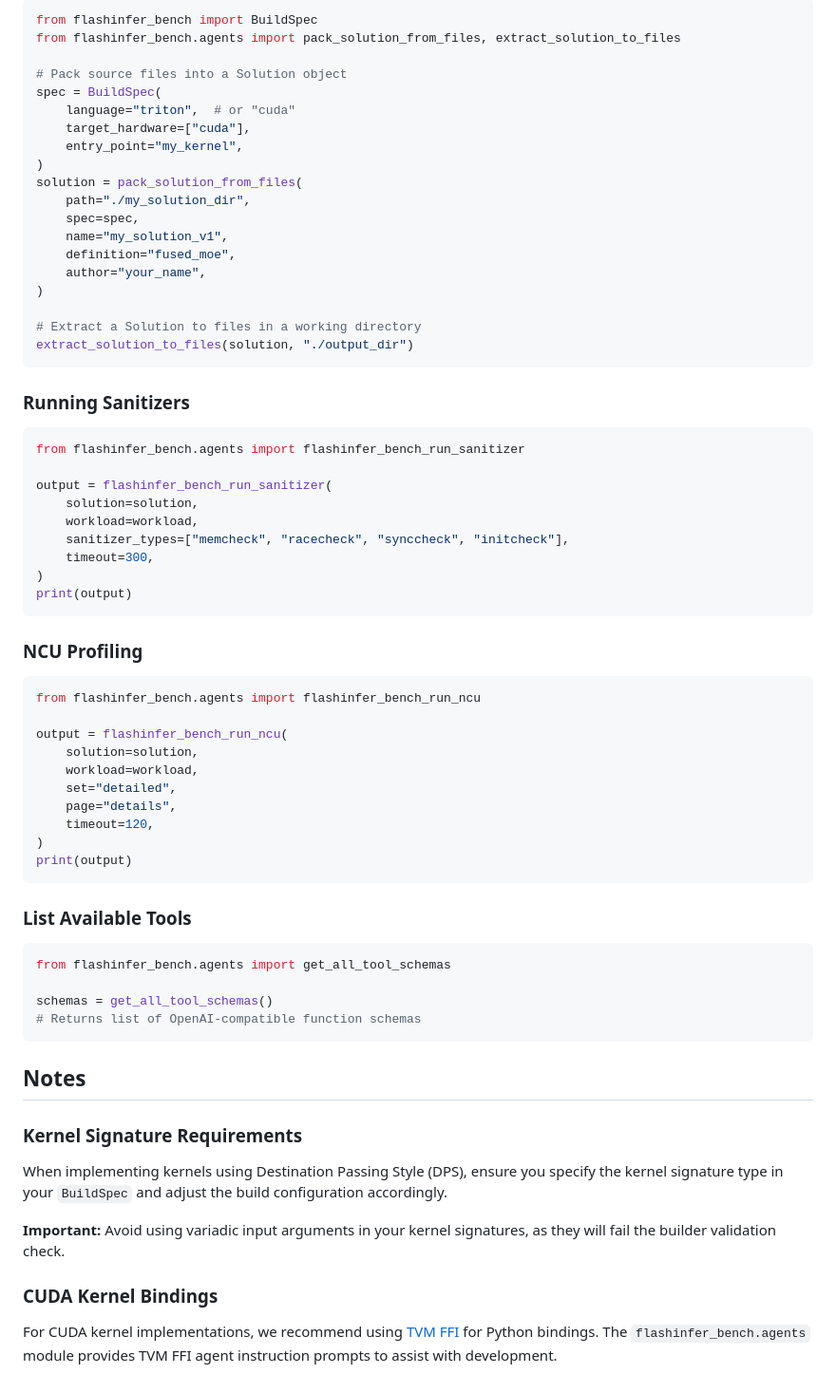
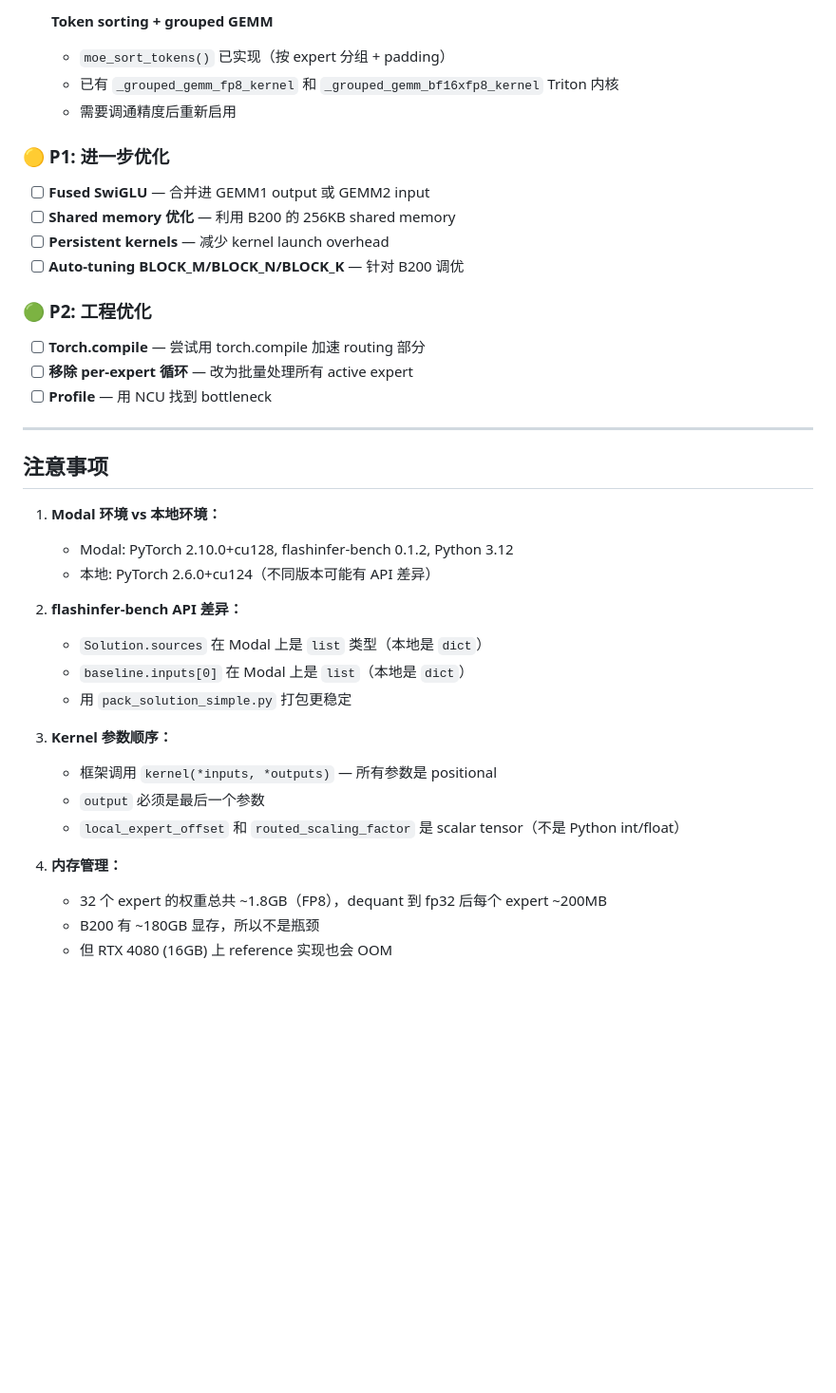
Before and after one commit to yujiaoliang/Fused_Moe, a Markdown page: README.md, the part around one of its changes. Shown at 95% size. Rendered like a GitHub page; blank space fills up the shorter version.

Commit message:
docs: update README with Modal workflow, architecture docs, and optimization TODOs

````diff
--- a/README.md
+++ b/README.md
@@ -156,72 +169,41 @@ flashinfer-bench-starter-kit/
 
-```python
-from flashinfer_bench import BuildSpec
-from flashinfer_bench.agents import pack_solution_from_files, extract_solution_to_files
+- [ ] **Token sorting + grouped GEMM**
+  - `moe_sort_tokens()` 已实现（按 expert 分组 + padding）
+  - 已有 `_grouped_gemm_fp8_kernel` 和 `_grouped_gemm_bf16xfp8_kernel` Triton 内核
+  - 需要调通精度后重新启用
 
-# Pack source files into a Solution object
-spec = BuildSpec(
-    language="triton",  # or "cuda"
-    target_hardware=["cuda"],
-    entry_point="my_kernel",
-)
-solution = pack_solution_from_files(
-    path="./my_solution_dir",
-    spec=spec,
-    name="my_solution_v1",
-    definition="fused_moe",
-    author="your_name",
-)
+### 🟡 P1: 进一步优化
 
-# Extract a Solution to files in a working directory
-extract_solution_to_files(solution, "./output_dir")
-```
+- [ ] **Fused SwiGLU** — 合并进 GEMM1 output 或 GEMM2 input
+- [ ] **Shared memory 优化** — 利用 B200 的 256KB shared memory
+- [ ] **Persistent kernels** — 减少 kernel launch overhead
+- [ ] **Auto-tuning BLOCK_M/BLOCK_N/BLOCK_K** — 针对 B200 调优
 
-### Running Sanitizers
+### 🟢 P2: 工程优化
 
-```python
-from flashinfer_bench.agents import flashinfer_bench_run_sanitizer
+- [ ] **Torch.compile** — 尝试用 torch.compile 加速 routing 部分
+- [ ] **移除 per-expert 循环** — 改为批量处理所有 active expert
+- [ ] **Profile** — 用 NCU 找到 bottleneck
 
-output = flashinfer_bench_run_sanitizer(
-    solution=solution,
-    workload=workload,
-    sanitizer_types=["memcheck", "racecheck", "synccheck", "initcheck"],
-    timeout=300,
-)
-print(output)
-```
+---
 
-### NCU Profiling
+## 注意事项
 
-```python
-from flashinfer_bench.agents import flashinfer_bench_run_ncu
+1. **Modal 环境 vs 本地环境：**
+   - Modal: PyTorch 2.10.0+cu128, flashinfer-bench 0.1.2, Python 3.12
+   - 本地: PyTorch 2.6.0+cu124（不同版本可能有 API 差异）
 
-output = flashinfer_bench_run_ncu(
-    solution=solution,
-    workload=workload,
-    set="detailed",
-    page="details",
-    timeout=120,
-)
-print(output)
-```
+2. **flashinfer-bench API 差异：**
+   - `Solution.sources` 在 Modal 上是 `list` 类型（本地是 `dict`）
+   - `baseline.inputs[0]` 在 Modal 上是 `list`（本地是 `dict`）
+   - 用 `pack_solution_simple.py` 打包更稳定
 
-### List Available Tools
+3. **Kernel 参数顺序：**
+   - 框架调用 `kernel(*inputs, *outputs)` — 所有参数是 positional
+   - `output` 必须是最后一个参数
+   - `local_expert_offset` 和 `routed_scaling_factor` 是 scalar tensor（不是 Python int/float）
 
-```python
-from flashinfer_bench.agents import get_all_tool_schemas
-
-schemas = get_all_tool_schemas()
-# Returns list of OpenAI-compatible function schemas
-```
-
-## Notes
-
-### Kernel Signature Requirements
-
-When implementing kernels using Destination Passing Style (DPS), ensure you specify the kernel signature type in your `BuildSpec` and adjust the build configuration accordingly.
-
-**Important:** Avoid using variadic input arguments in your kernel signatures, as they will fail the builder validation check.
-
-### CUDA Kernel Bindings
-
-For CUDA kernel implementations, we recommend using [TVM FFI](https://tvm.apache.org/ffi/) for Python bindings. The `flashinfer_bench.agents` module provides TVM FFI agent instruction prompts to assist with development.
+4. **内存管理：**
+   - 32 个 expert 的权重总共 ~1.8GB（FP8），dequant 到 fp32 后每个 expert ~200MB
+   - B200 有 ~180GB 显存，所以不是瓶颈
+   - 但 RTX 4080 (16GB) 上 reference 实现也会 OOM
````
Also changed, not shown: other parts of README.md (+119 -106 lines).
